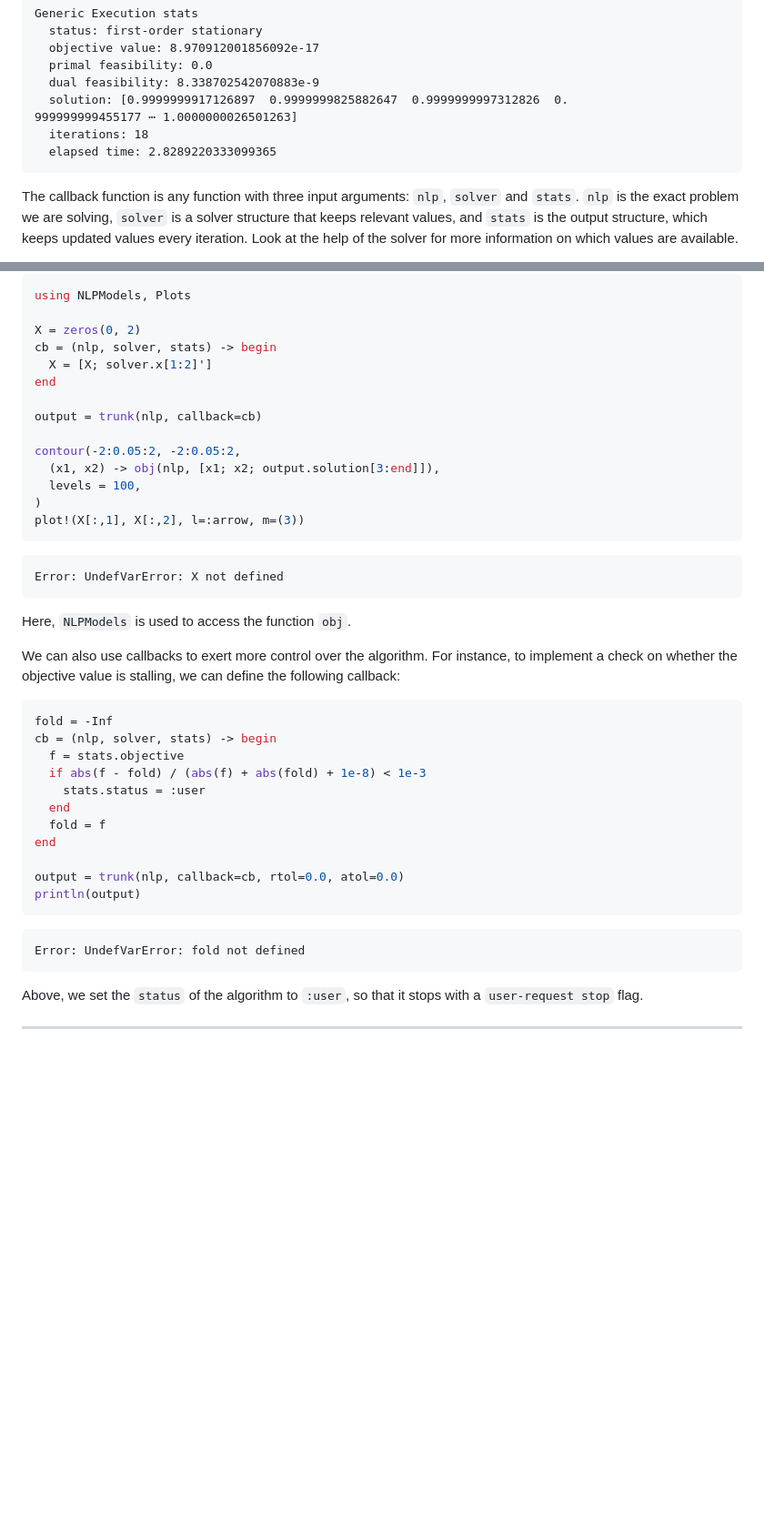
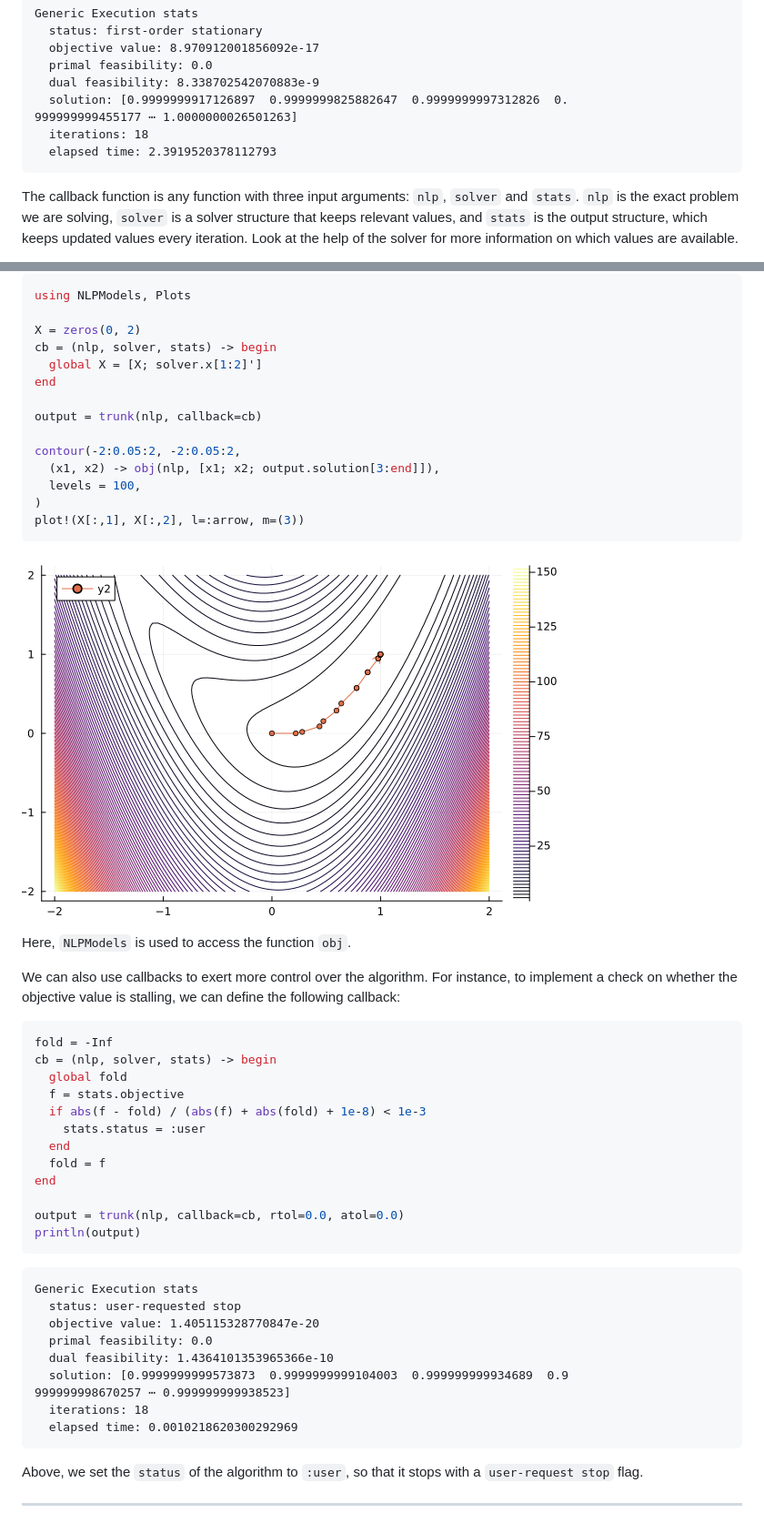
Before and after one commit to JuliaSmoothOptimizers/JSOTutorials.jl, a Markdown page: using-callbacks/index.md, 2 parts joined by grey strips. Shown: that part at 91% size. GitHub-like rendering; pictures changed too: using-callbacks/figures/index_3_1.png; blank space fills up the shorter version.

Commit message:
deploy: 28e84c13cd45240c58d79f22094b14c0303349f9

````diff
--- a/using-callbacks/index.md
+++ b/using-callbacks/index.md
@@ -78,7 +78,7 @@ Generic Execution stats
   solution: [0.9999999917126897  0.9999999825882647  0.9999999997312826  0.
 999999999455177 ⋯ 1.0000000026501263]
   iterations: 18
-  elapsed time: 2.8289220333099365
+  elapsed time: 2.3919520378112793
 ```
 
 
@@ -105,7 +105,7 @@ using NLPModels, Plots
 
 X = zeros(0, 2)
 cb = (nlp, solver, stats) -> begin
-  X = [X; solver.x[1:2]']
+  global X = [X; solver.x[1:2]']
 end
 
 output = trunk(nlp, callback=cb)
@@ -117,11 +117,7 @@ contour(-2:0.05:2, -2:0.05:2,
 plot!(X[:,1], X[:,2], l=:arrow, m=(3))
 ```
 
-```
-Error: UndefVarError: X not defined
-```
-
-
+![](figures/index_3_1.png)
 
 
 
@@ -133,6 +129,7 @@ For instance, to implement a check on whether the objective value is stalling, w
 ```julia
 fold = -Inf
 cb = (nlp, solver, stats) -> begin
+  global fold
   f = stats.objective
   if abs(f - fold) / (abs(f) + abs(fold) + 1e-8) < 1e-3
     stats.status = :user
@@ -145,7 +142,15 @@ println(output)
 ```
 
 ```
-Error: UndefVarError: fold not defined
+Generic Execution stats
+  status: user-requested stop
+  objective value: 1.405115328770847e-20
+  primal feasibility: 0.0
+  dual feasibility: 1.4364101353965366e-10
+  solution: [0.9999999999573873  0.9999999999104003  0.999999999934689  0.9
+999999998670257 ⋯ 0.999999999938523]
+  iterations: 18
+  elapsed time: 0.0010218620300292969
 ```
 
 
````
